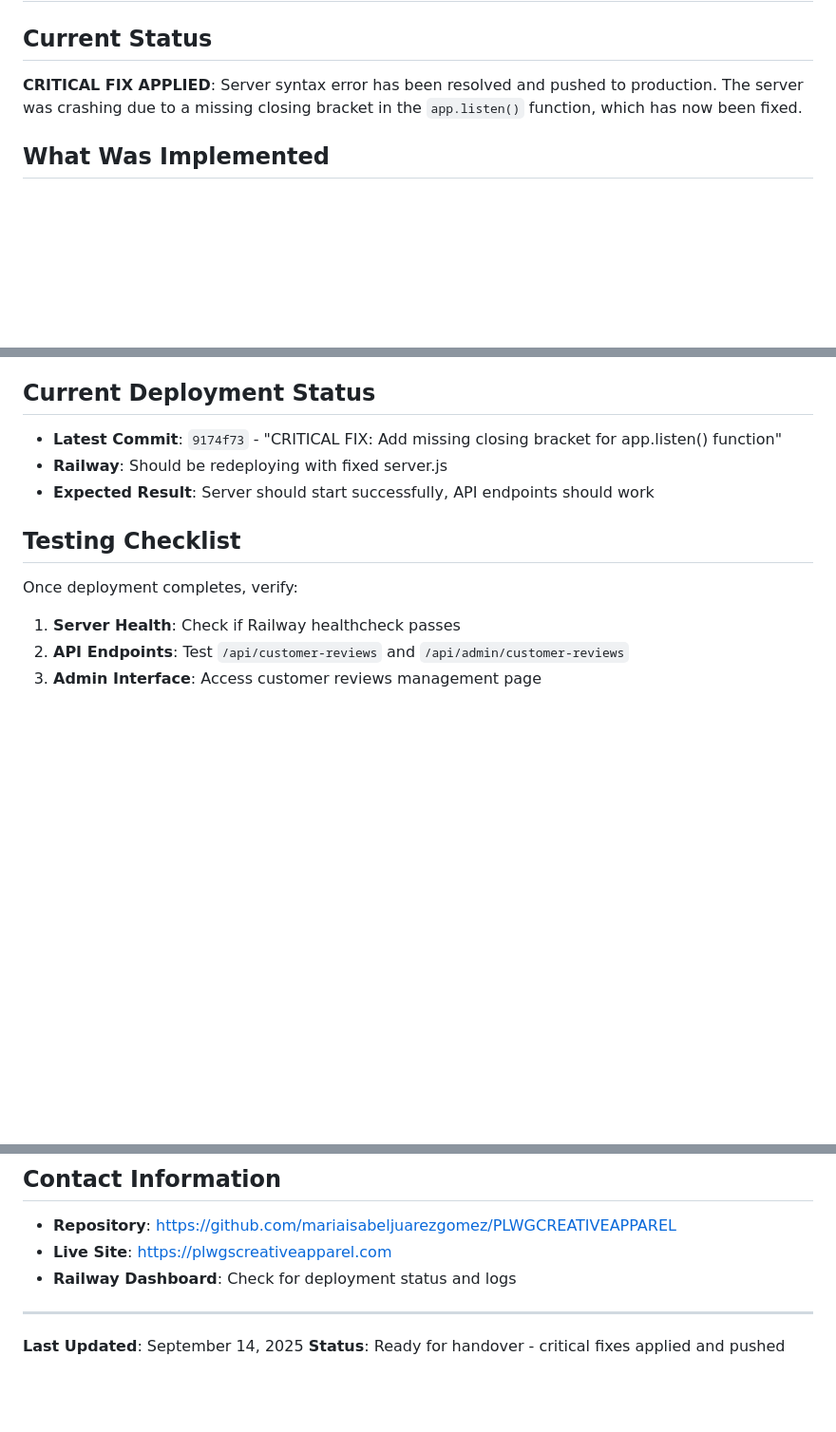
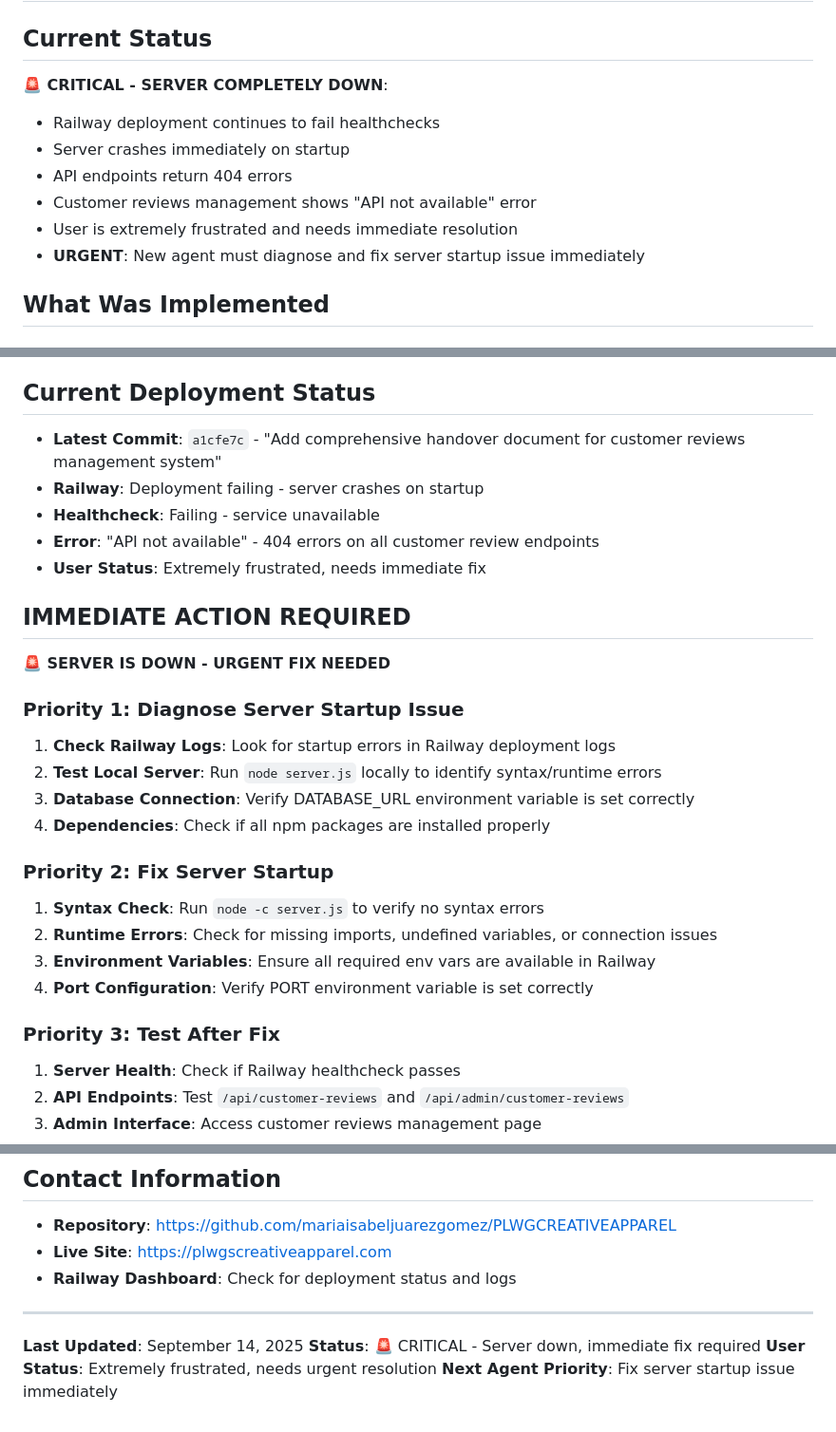
Before and after one commit to PLWGS/PLWGCREATIVEAPPAREL, a Markdown page: CUSTOMER_REVIEWS_HANDOVER.md, 3 parts joined by grey strips. Shown: that part at 95% size. Drawn GitHub-style; blank space fills up the shorter version.

Commit message:
URGENT: Update handover - server still crashing, immediate fix needed

```diff
--- a/CUSTOMER_REVIEWS_HANDOVER.md
+++ b/CUSTOMER_REVIEWS_HANDOVER.md
@@ -1,7 +1,13 @@
 # Customer Reviews Management System - Handover Document
 
 ## Current Status
-**CRITICAL FIX APPLIED**: Server syntax error has been resolved and pushed to production. The server was crashing due to a missing closing bracket in the `app.listen()` function, which has now been fixed.
+**🚨 CRITICAL - SERVER COMPLETELY DOWN**:
+- Railway deployment continues to fail healthchecks
+- Server crashes immediately on startup
+- API endpoints return 404 errors
+- Customer reviews management shows "API not available" error
+- User is extremely frustrated and needs immediate resolution
+- **URGENT**: New agent must diagnose and fix server startup issue immediately
 
 ## What Was Implemented
 
@@ -65,13 +71,28 @@ All endpoints include automatic table creation and direct database interaction:
 - **Status**: ✅ Fixed and pushed to production
 
 ## Current Deployment Status
-- **Latest Commit**: `9174f73` - "CRITICAL FIX: Add missing closing bracket for app.listen() function"
-- **Railway**: Should be redeploying with fixed server.js
-- **Expected Result**: Server should start successfully, API endpoints should work
+- **Latest Commit**: `a1cfe7c` - "Add comprehensive handover document for customer reviews management system"
+- **Railway**: Deployment failing - server crashes on startup
+- **Healthcheck**: Failing - service unavailable
+- **Error**: "API not available" - 404 errors on all customer review endpoints
+- **User Status**: Extremely frustrated, needs immediate fix
 
-## Testing Checklist
-Once deployment completes, verify:
+## IMMEDIATE ACTION REQUIRED
+**🚨 SERVER IS DOWN - URGENT FIX NEEDED**
 
+### Priority 1: Diagnose Server Startup Issue
+1. **Check Railway Logs**: Look for startup errors in Railway deployment logs
+2. **Test Local Server**: Run `node server.js` locally to identify syntax/runtime errors
+3. **Database Connection**: Verify DATABASE_URL environment variable is set correctly
+4. **Dependencies**: Check if all npm packages are installed properly
+
+### Priority 2: Fix Server Startup
+1. **Syntax Check**: Run `node -c server.js` to verify no syntax errors
+2. **Runtime Errors**: Check for missing imports, undefined variables, or connection issues
+3. **Environment Variables**: Ensure all required env vars are available in Railway
+4. **Port Configuration**: Verify PORT environment variable is set correctly
+
+### Priority 3: Test After Fix
 1. **Server Health**: Check if Railway healthcheck passes
 2. **API Endpoints**: Test `/api/customer-reviews` and `/api/admin/customer-reviews`
 3. **Admin Interface**: Access customer reviews management page
@@ -116,4 +137,6 @@ Once deployment completes, verify:
 
 ---
 **Last Updated**: September 14, 2025
-**Status**: Ready for handover - critical fixes applied and pushed
+**Status**: 🚨 CRITICAL - Server down, immediate fix required
+**User Status**: Extremely frustrated, needs urgent resolution
+**Next Agent Priority**: Fix server startup issue immediately
```
